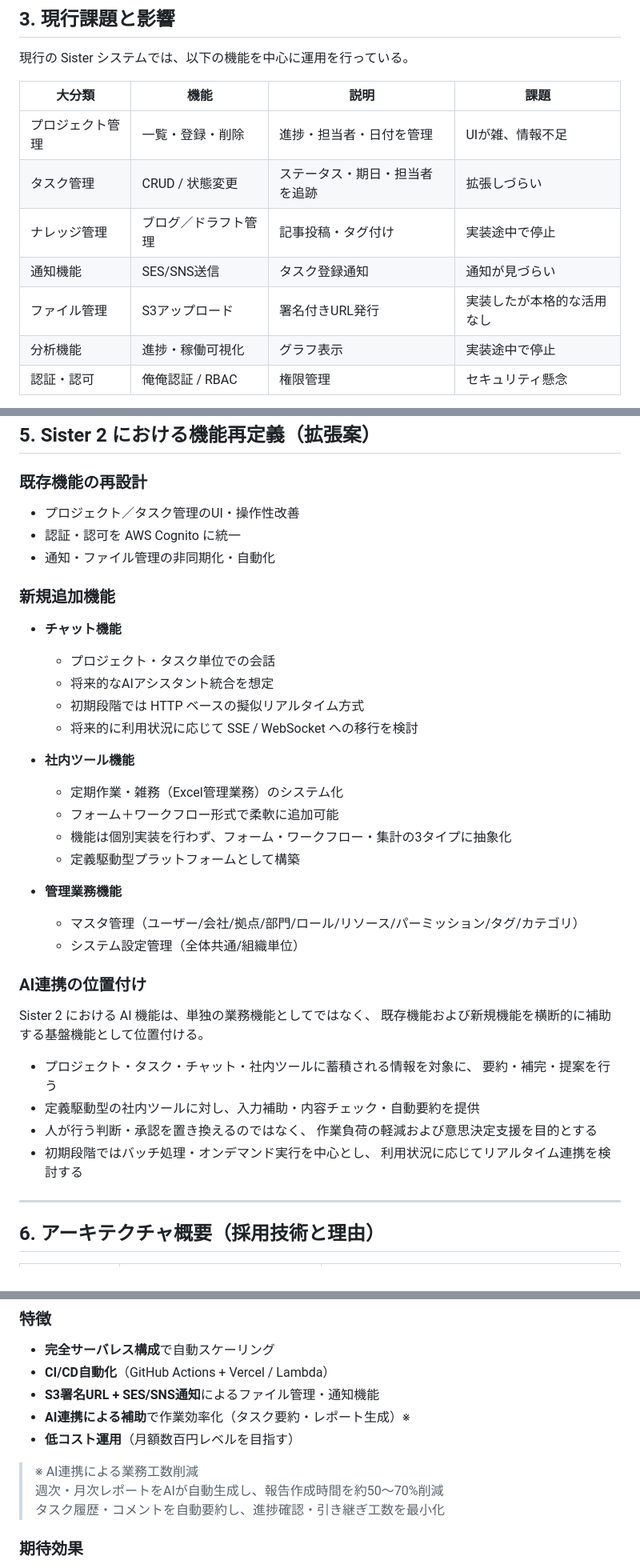
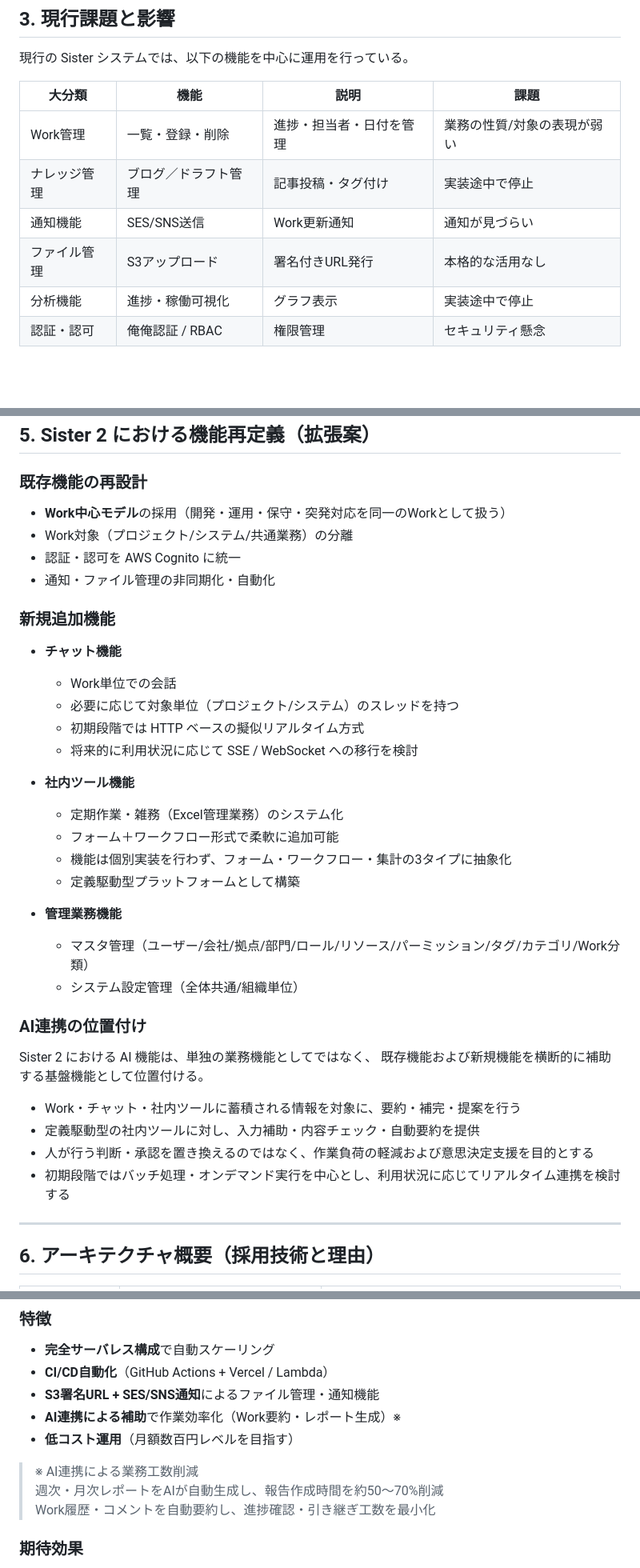
Before and after one commit to kuturogi99with99jazz/sister2-docs, a Markdown page: proposal.md, 3 parts joined by grey strips. Shown at 80% size. GitHub-like rendering; blank space fills up the shorter version.

Commit message:
docs: 提案書全体をWork中心モデルに統一・再構成

```diff
--- a/proposal.md
+++ b/proposal.md
@@ -28,11 +29,10 @@
 
 | 大分類 | 機能 | 説明 | 課題 |
 |--------|------|------|------|
-| プロジェクト管理 | 一覧・登録・削除 | 進捗・担当者・日付を管理 | UIが雑、情報不足 |
-| タスク管理 | CRUD / 状態変更 | ステータス・期日・担当者を追跡 | 拡張しづらい |
+| Work管理 | 一覧・登録・削除 | 進捗・担当者・日付を管理 | 業務の性質/対象の表現が弱い |
 | ナレッジ管理 | ブログ／ドラフト管理 | 記事投稿・タグ付け | 実装途中で停止 |
-| 通知機能 | SES/SNS送信 | タスク登録通知 | 通知が見づらい |
-| ファイル管理 | S3アップロード | 署名付きURL発行 | 実装したが本格的な活用なし |
+| 通知機能 | SES/SNS送信 | Work更新通知 | 通知が見づらい |
+| ファイル管理 | S3アップロード | 署名付きURL発行 | 本格的な活用なし |
 | 分析機能 | 進捗・稼働可視化 | グラフ表示 | 実装途中で停止 |
 | 認証・認可 | 俺俺認証 / RBAC | 権限管理 | セキュリティ懸念 |
 
@@ -56,14 +56,15 @@ flowchart LR
 ## 5. Sister 2 における機能再定義（拡張案）
 
 ### 既存機能の再設計
-- プロジェクト／タスク管理のUI・操作性改善
+- **Work中心モデル**の採用（開発・運用・保守・突発対応を同一のWorkとして扱う）
+- Work対象（プロジェクト/システム/共通業務）の分離
 - 認証・認可を AWS Cognito に統一
 - 通知・ファイル管理の非同期化・自動化
 
 ### 新規追加機能
 - **チャット機能**
-  - プロジェクト・タスク単位での会話
-  - 将来的なAIアシスタント統合を想定
+  - Work単位での会話
+  - 必要に応じて対象単位（プロジェクト/システム）のスレッドを持つ
   - 初期段階では HTTP ベースの擬似リアルタイム方式
   - 将来的に利用状況に応じて SSE / WebSocket への移行を検討
 
@@ -74,7 +75,7 @@ flowchart LR
   - 定義駆動型プラットフォームとして構築
 
 - **管理業務機能**
-  - マスタ管理（ユーザー/会社/拠点/部門/ロール/リソース/パーミッション/タグ/カテゴリ）
+  - マスタ管理（ユーザー/会社/拠点/部門/ロール/リソース/パーミッション/タグ/カテゴリ/Work分類）
   - システム設定管理（全体共通/組織単位）
 
 ### AI連携の位置付け
@@ -82,13 +83,10 @@ flowchart LR
 Sister 2 における AI 機能は、単独の業務機能としてではなく、
 既存機能および新規機能を横断的に補助する基盤機能として位置付ける。
 
-- プロジェクト・タスク・チャット・社内ツールに蓄積される情報を対象に、
-  要約・補完・提案を行う
+- Work・チャット・社内ツールに蓄積される情報を対象に、要約・補完・提案を行う
 - 定義駆動型の社内ツールに対し、入力補助・内容チェック・自動要約を提供
-- 人が行う判断・承認を置き換えるのではなく、
-  作業負荷の軽減および意思決定支援を目的とする
-- 初期段階ではバッチ処理・オンデマンド実行を中心とし、
-  利用状況に応じてリアルタイム連携を検討する
+- 人が行う判断・承認を置き換えるのではなく、作業負荷の軽減および意思決定支援を目的とする
+- 初期段階ではバッチ処理・オンデマンド実行を中心とし、利用状況に応じてリアルタイム連携を検討する
 
 ---
 
@@ -137,12 +135,12 @@ graph TD
 - **完全サーバレス構成**で自動スケーリング
 - **CI/CD自動化**（GitHub Actions + Vercel / Lambda）
 - **S3署名URL + SES/SNS通知**によるファイル管理・通知機能
-- **AI連携による補助**で作業効率化（タスク要約・レポート生成）※
+- **AI連携による補助**で作業効率化（Work要約・レポート生成）※
 - **低コスト運用**（月額数百円レベルを目指す）
 
 >※ AI連携による業務工数削減
 >週次・月次レポートをAIが自動生成し、報告作成時間を約50〜70%削減
->タスク履歴・コメントを自動要約し、進捗確認・引き継ぎ工数を最小化
+>Work履歴・コメントを自動要約し、進捗確認・引き継ぎ工数を最小化
 
 ### 期待効果
 
```
Also changed, not shown: other parts of proposal.md (+3 -2 lines).
